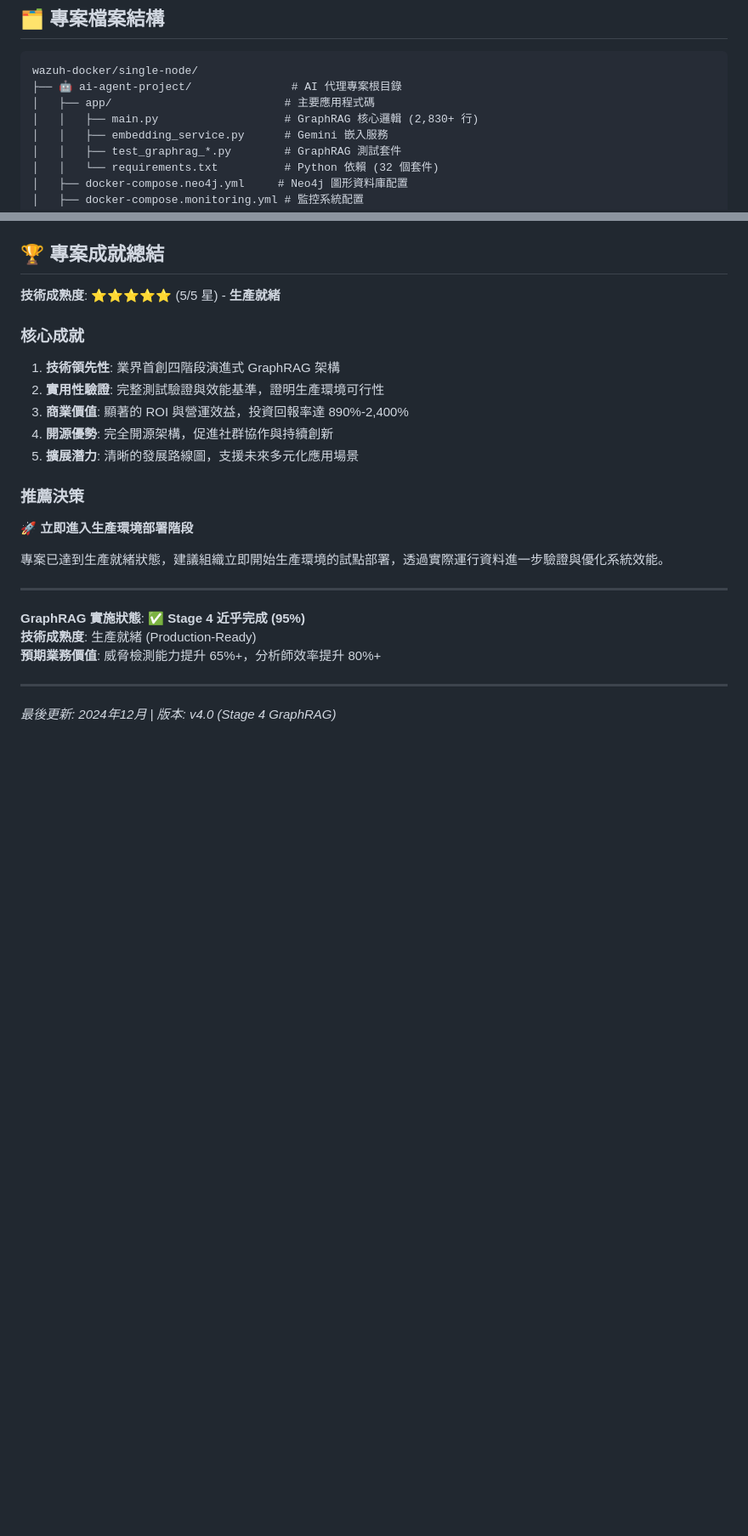
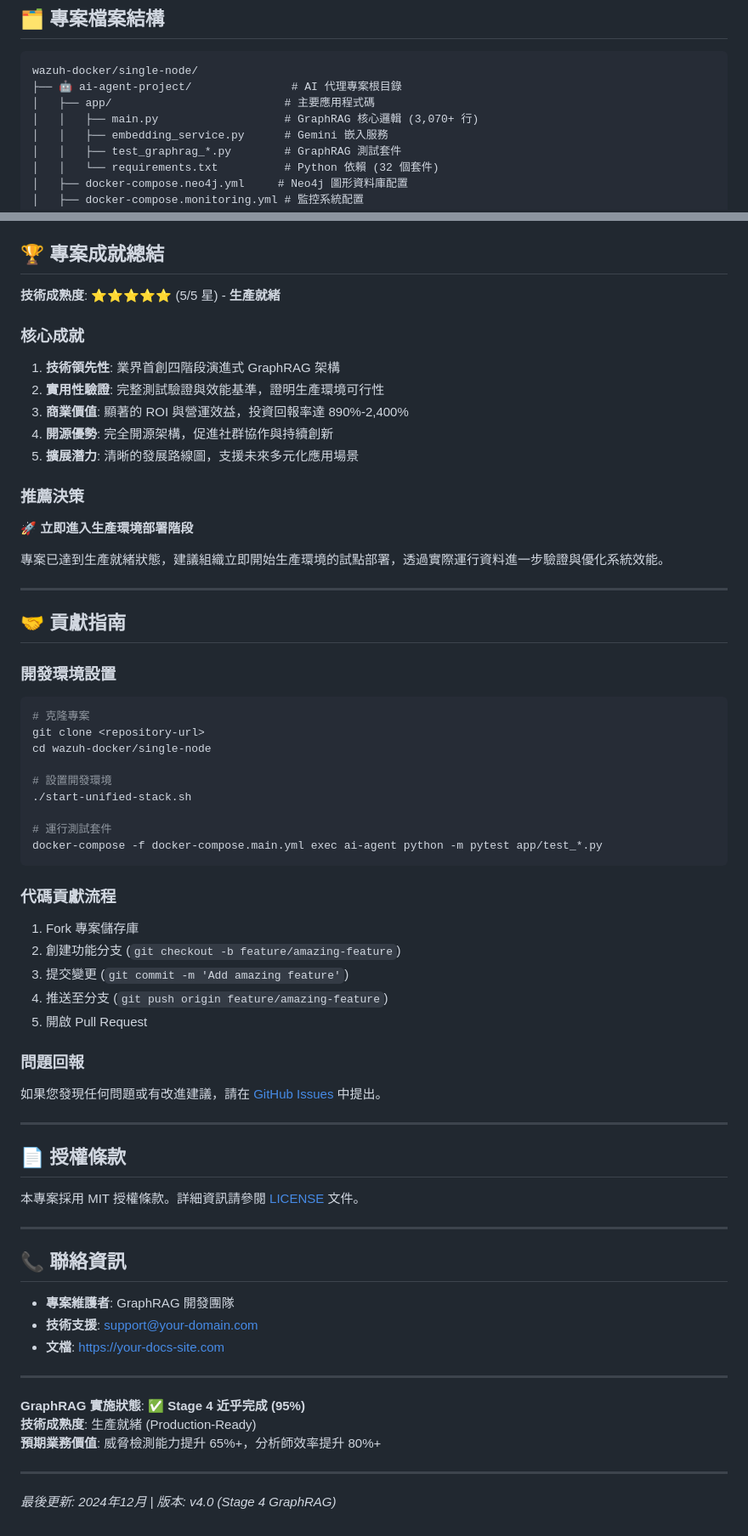
Before and after one commit to trionnemesis/wazuh_ai_agent, a Markdown page: README.md, 2 parts joined by grey strips. Shown at 85% size. Rendered like a GitHub page; blank space fills up the shorter version.

Commit message:
Update README with contribution guide, license, and contact info (#35)
Co-authored-by: Cursor Agent <cursoragent@cursor.com>

````diff
--- a/README.md
+++ b/README.md
@@ -141,7 +141,7 @@ flowchart TD
 wazuh-docker/single-node/
 ├── 🤖 ai-agent-project/               # AI 代理專案根目錄
 │   ├── app/                          # 主要應用程式碼
-│   │   ├── main.py                   # GraphRAG 核心邏輯 (2,830+ 行)
+│   │   ├── main.py                   # GraphRAG 核心邏輯 (3,070+ 行)
 │   │   ├── embedding_service.py      # Gemini 嵌入服務
 │   │   ├── test_graphrag_*.py        # GraphRAG 測試套件
 │   │   └── requirements.txt          # Python 依賴 (32 個套件)
@@ -427,6 +426,47 @@ NEO4J_dbms_memory_pagecache_size=1G
 
 ---
 
+## 🤝 貢獻指南
+
+### 開發環境設置
+```bash
+# 克隆專案
+git clone <repository-url>
+cd wazuh-docker/single-node
+
+# 設置開發環境
+./start-unified-stack.sh
+
+# 運行測試套件
+docker-compose -f docker-compose.main.yml exec ai-agent python -m pytest app/test_*.py
+```
+
+### 代碼貢獻流程
+1. Fork 專案儲存庫
+2. 創建功能分支 (`git checkout -b feature/amazing-feature`)
+3. 提交變更 (`git commit -m 'Add amazing feature'`)
+4. 推送至分支 (`git push origin feature/amazing-feature`)
+5. 開啟 Pull Request
+
+### 問題回報
+如果您發現任何問題或有改進建議，請在 [GitHub Issues](https://github.com/your-repo/issues) 中提出。
+
+---
+
+## 📄 授權條款
+
+本專案採用 MIT 授權條款。詳細資訊請參閱 [LICENSE](LICENSE) 文件。
+
+---
+
+## 📞 聯絡資訊
+
+- **專案維護者**: GraphRAG 開發團隊
+- **技術支援**: [support@your-domain.com](mailto:support@your-domain.com)
+- **文檔**: [https://your-docs-site.com](https://your-docs-site.com)
+
+---
+
 **GraphRAG 實施狀態**: ✅ **Stage 4 近乎完成 (95%)**
 **技術成熟度**: 生產就緒 (Production-Ready)
 **預期業務價值**: 威脅檢測能力提升 65%+，分析師效率提升 80%+
````
Also changed, not shown: other parts of README.md (+0 -1 lines).
